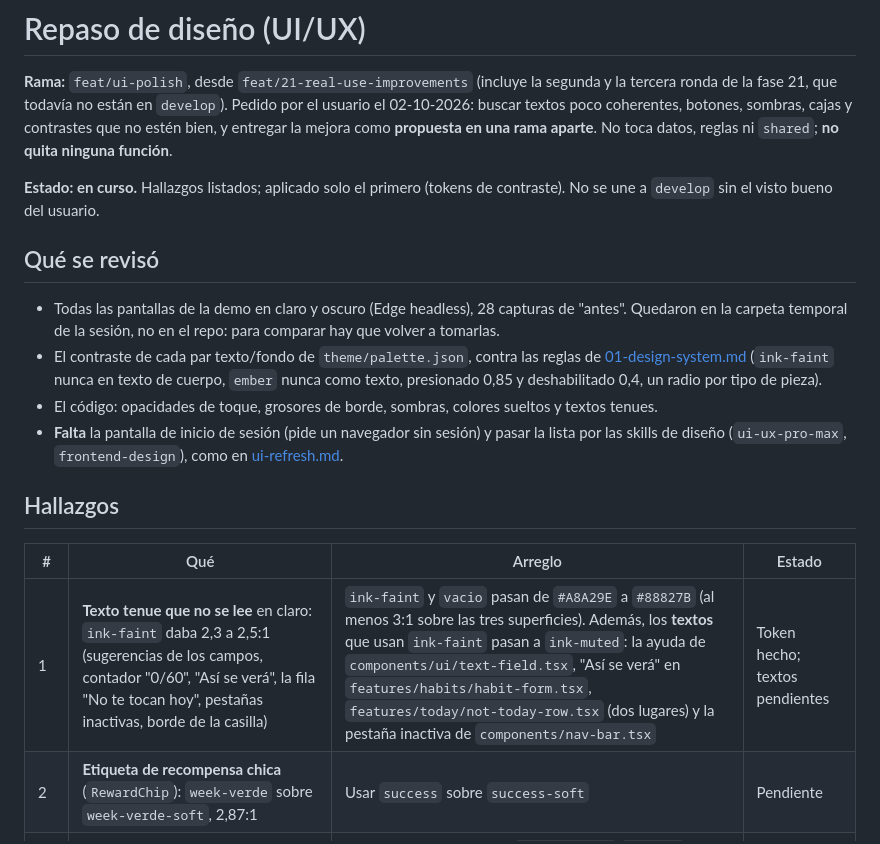
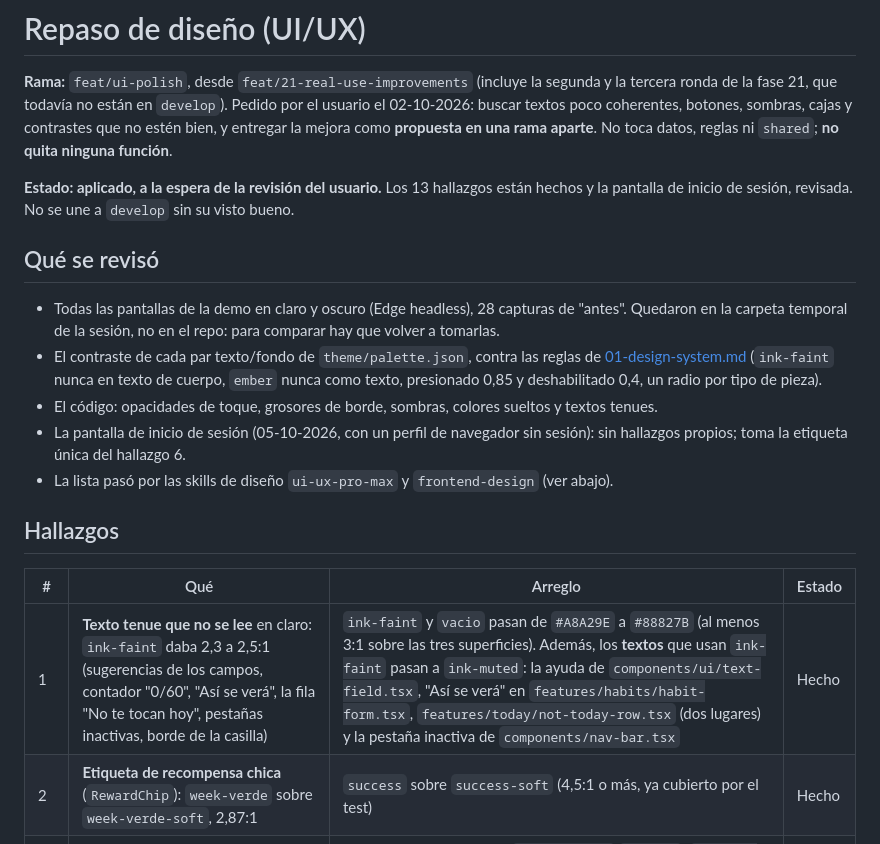
Before and after one commit to RodriC98374/ascua, a Markdown page: .claude/plan/ui-polish.md, the part around one of its changes. Rendered like a GitHub page.

```diff
--- a/.claude/plan/ui-polish.md
+++ b/.claude/plan/ui-polish.md
@@ -6,8 +6,8 @@ textos poco coherentes, botones, sombras, cajas y contrastes que no estén bien,
 como **propuesta en una rama aparte**. No toca datos, reglas ni `shared`; **no quita ninguna
 función**.
 
-**Estado: en curso.** Hallazgos listados; aplicado solo el primero (tokens de contraste). No se une
-a `develop` sin el visto bueno del usuario.
+**Estado: aplicado, a la espera de la revisión del usuario.** Los 13 hallazgos están hechos y la
+pantalla de inicio de sesión, revisada. No se une a `develop` sin su visto bueno.
 
 ## Qué se revisó
 
@@ -17,13 +17,14 @@ a `develop` sin el visto bueno del usuario.
   [01-design-system.md](01-design-system.md) (`ink-faint` nunca en texto de cuerpo, `ember` nunca
   como texto, presionado 0,85 y deshabilitado 0,4, un radio por tipo de pieza).
 - El código: opacidades de toque, grosores de borde, sombras, colores sueltos y textos tenues.
-- **Falta** la pantalla de inicio de sesión (pide un navegador sin sesión) y pasar la lista por las
-  skills de diseño (`ui-ux-pro-max`, `frontend-design`), como en [ui-refresh.md](ui-refresh.md).
+- La pantalla de inicio de sesión (05-10-2026, con un perfil de navegador sin sesión): sin
+  hallazgos propios; toma la etiqueta única del hallazgo 6.
+- La lista pasó por las skills de diseño `ui-ux-pro-max` y `frontend-design` (ver abajo).
 
 ## Hallazgos
 
 | # | Qué | Arreglo | Estado |
 |---|---|---|---|
-| 1 | **Texto tenue que no se lee** en claro: `ink-faint` daba 2,3 a 2,5:1 (sugerencias de los campos, contador "0/60", "Así se verá", la fila "No te tocan hoy", pestañas inactivas, borde de la casilla) | `ink-faint` y `vacio` pasan de `#A8A29E` a `#88827B` (al menos 3:1 sobre las tres superficies). Además, los **textos** que usan `ink-faint` pasan a `ink-muted`: la ayuda de `components/ui/text-field.tsx`, "Así se verá" en `features/habits/habit-form.tsx`, `features/today/not-today-row.tsx` (dos lugares) y la pestaña inactiva de `components/nav-bar.tsx` | Token hecho; textos pendientes |
-| 2 | **Etiqueta de recompensa chica** (`RewardChip`): `week-verde` sobre `week-verde-soft`, 2,87:1 | Usar `success` sobre `success-soft` | Pendiente |
+| 1 | **Texto tenue que no se lee** en claro: `ink-faint` daba 2,3 a 2,5:1 (sugerencias de los campos, contador "0/60", "Así se verá", la fila "No te tocan hoy", pestañas inactivas, borde de la casilla) | `ink-faint` y `vacio` pasan de `#A8A29E` a `#88827B` (al menos 3:1 sobre las tres superficies). Además, los **textos** que usan `ink-faint` pasan a `ink-muted`: la ayuda de `components/ui/text-field.tsx`, "Así se verá" en `features/habits/habit-form.tsx`, `features/today/not-today-row.tsx` (dos lugares) y la pestaña inactiva de `components/nav-bar.tsx` | Hecho |
+| 2 | **Etiqueta de recompensa chica** (`RewardChip`): `week-verde` sobre `week-verde-soft`, 2,87:1 | `success` sobre `success-soft` (4,5:1 o más, ya cubierto por el test) | Hecho |
 | 3 | **Texto sobre fondos suaves** entre 4,2 y 4,4:1 (brasa, éxito, aviso, error y azul de la semana) | Fondos suaves aclarados: `success-soft` `#E3F8E9`, `warning-soft` `#FFF1D9`, `error-soft` `#FCE6E3`, `week-azul-soft` `#E8F0FE`. Todos los pares quedan en 4,5:1 o más | Hecho |
```
Also changed, not shown: other parts of .claude/plan/ui-polish.md (+33 -10 lines), .claude/plan/README.md (+3 -1 lines), .claude/rules/frontend.md (+1 -0 lines).
